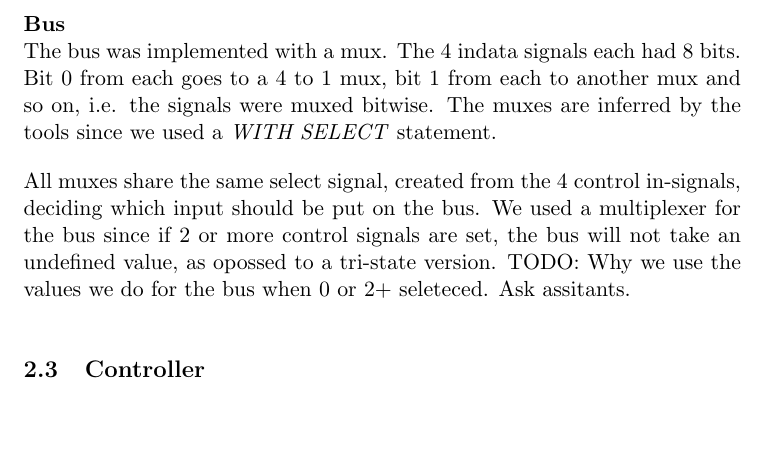
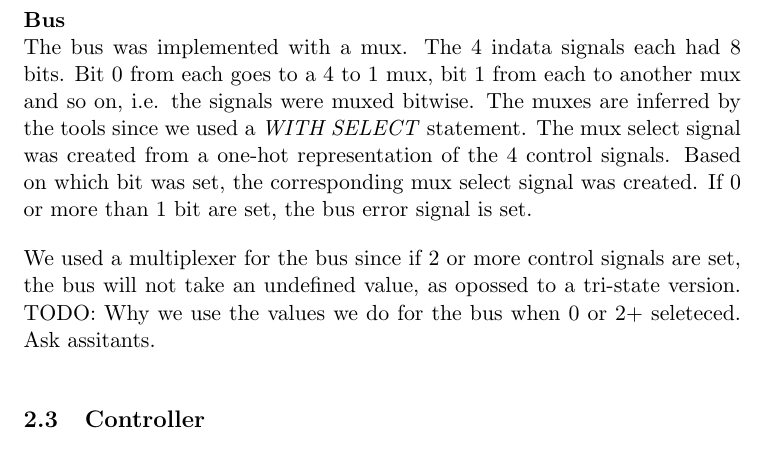
Before and after one commit to sandmanlukas/EDA322, a LaTeX document (Report/report.tex): part of page 6 of 8 before the commit and part of page 6 of 9 after it, cut so that both start at the same text, the shorter picture padded with empty space. Compiled offline with pdfLaTeX.

Commit message:
Improved bus section

```diff
--- a/Report/report.tex
+++ b/Report/report.tex
@@ -90,9 +90,9 @@ We also learnt why the critical path for an n-bit RCA is $2n+1$ gates. For every
 Describe what you did in lab 3. In addition, describe how you implemented the bus using the mux and any extra logic or the tri-state buffers. Describe briefly how you implemented the storage elements that are used by the ChAcc processor. Show one snapshot of the simulation waveform where you write something to a memory location and then read from it. Remember to always explain your design choices and mention any assumptions. Finally, make use of figures and tables.
 
 \textbf{Bus}\\
-The bus was implemented with a mux. The 4 indata signals each had 8 bits. Bit 0 from each goes to a 4 to 1 mux, bit 1 from each to another mux and so on, i.e. the signals were muxed bitwise. The muxes are inferred by the tools since we used a \textit{WITH SELECT} statement.
+The bus was implemented with a mux. The 4 indata signals each had 8 bits. Bit 0 from each goes to a 4 to 1 mux, bit 1 from each to another mux and so on, i.e. the signals were muxed bitwise. The muxes are inferred by the tools since we used a \textit{WITH SELECT} statement. The mux select signal was created from a one-hot representation of the 4 control signals. Based on which bit was set, the corresponding mux select signal was created. If 0 or more than 1 bit are set, the bus error signal is set.
 
-All muxes share the same select signal, created from the 4 control in-signals, deciding which input should be put on the bus. We used a multiplexer for the bus since if 2 or more control signals are set, the bus will not take an undefined value, as opossed to a tri-state version. TODO: Why we use the values we do for the bus when 0 or 2+ seleteced. Ask assitants.
+We used a multiplexer for the bus since if 2 or more control signals are set, the bus will not take an undefined value, as opossed to a tri-state version. TODO: Why we use the values we do for the bus when 0 or 2+ seleteced. Ask assitants.
 
 \subsection{Controller}
 (max: 2 pages)
```
Also changed, not shown: Report/report.pdf, 1 other file.
